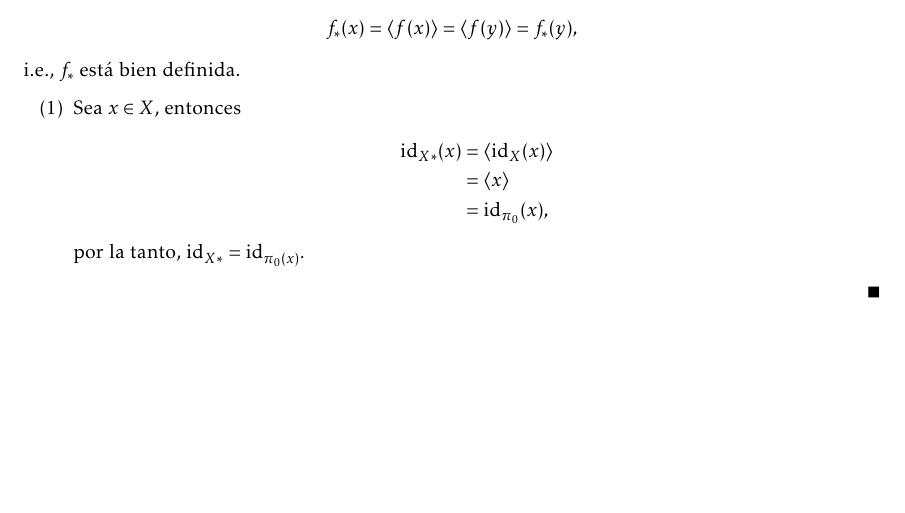
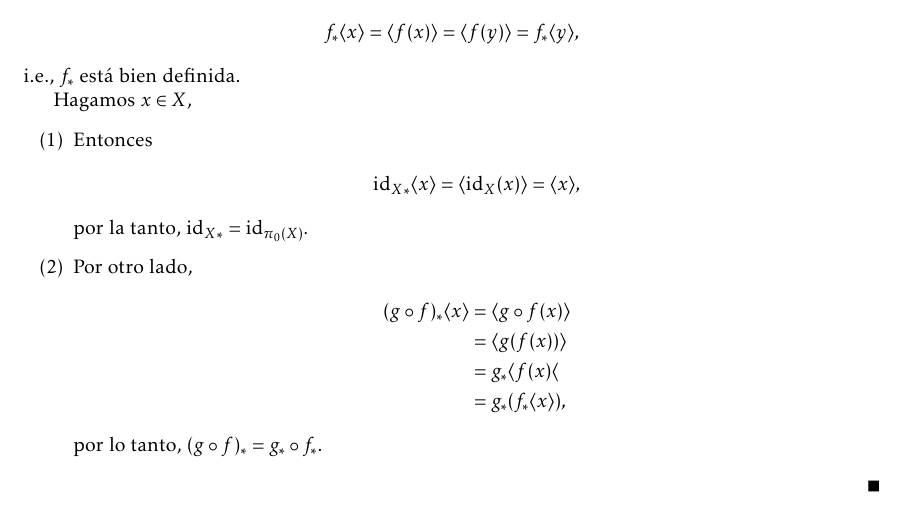
Before and after one commit to vzquezgm/Ejercicios.-Topologia-Algebraica, a LaTeX document (main.tex, which reads ejercicios/Ejercicio_1.tex): part of page 1 of 3, cut so that both start at the same text, the shorter picture padded with empty space. Compiled offline with LaTeX, dvips and Ghostscript.

Commit message:
Updates from Overleaf

```diff
--- a/ejercicios/Ejercicio_1.tex
+++ b/ejercicios/Ejercicio_1.tex
@@ -12,15 +12,24 @@
 
 \begin{demostracion}
 Supongamos que $x\simeq y$, entonces existe una trayectoría continua $\sigma:I\to X$ tal que $\sigma(0)=x$ y $\sigma(1)=y$. Entonces $f\circ \sigma(0)=f(x)$ y $f\circ \sigma(1)=f(y)$. Se sigue que $f\circ \sigma: I\to Y$ es testìgo de que $f(x)\simeq f(y)$, por lo tanto,
-$$f_*(x)=\langle f(x)\rangle=\langle f(y)\rangle=f_*(y),$$
+$$f_*\langle x\rangle=\langle f(x)\rangle=\langle f(y)\rangle=f_*\langle y\rangle,$$
 i.e., $f_*$ está bien definida.
+
+Hagamos $x\in X$,
 \begin{enumerate}[label=(\arabic*)]
-    \item Sea $x\in X$, entonces
+    \item Entonces
     \begin{align*}
-        {\id_X}_*(x)&=\langle\id_X(x)\rangle\\
-        &=\langle x\rangle\\
-        &=\id_{\pi_0}(x),
+        {\id_X}_*\langle x\rangle &=\langle\id_X(x)\rangle=\langle x\rangle,
     \end{align*}
-    por la tanto, ${\id_X}_*=\id_{\pi_0(x)}.$
+    por la tanto, ${\id_X}_*=\id_{\pi_0(X)}.$
+    \item Por otro lado,
+    \begin{align*}
+        (g\circ f)_*\langle x\rangle
+        &=\langle g\circ f(x)\rangle\\
+        &=\langle g(f(x))\rangle\\
+        &=g_*\langle f(x)\langle\\
+        &=g_*(f_*\langle x\rangle),
+    \end{align*}
+    por lo tanto, $(g\circ f)_*=g_*\circ f_*$.
 \end{enumerate}
 \end{demostracion}
```
